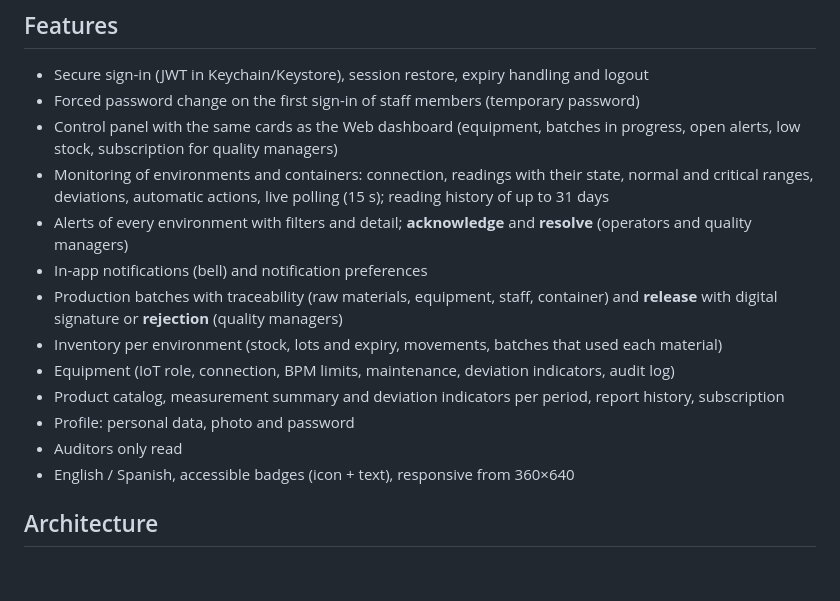
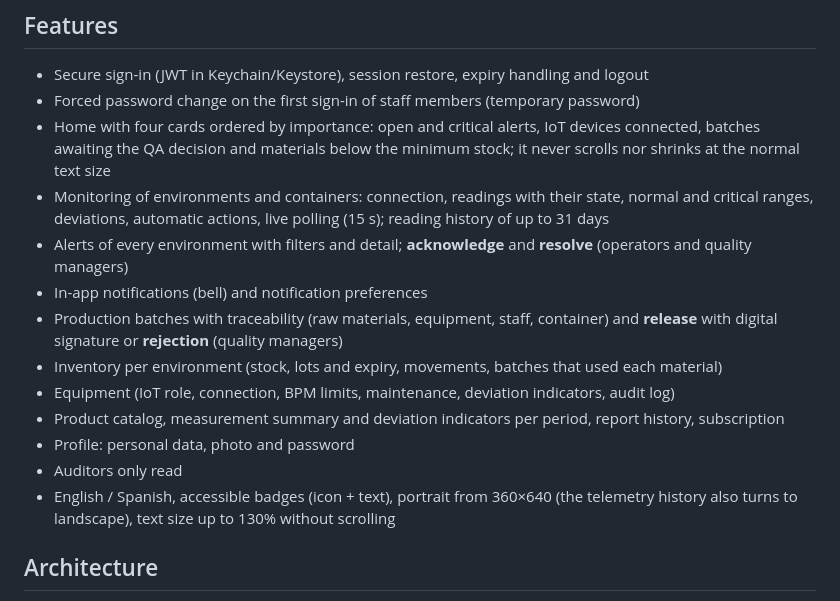
Before and after one commit to IoTech-2620-8741/qualitrack-mobile-application, a Markdown page: README.md, the part around the change. GitHub-like rendering; blank space fills up the shorter version.

```diff
--- a/README.md
+++ b/README.md
@@ -14,7 +14,7 @@ production batches, inventory, equipment, indicators and the subscription.
 
 - Secure sign-in (JWT in Keychain/Keystore), session restore, expiry handling and logout
 - Forced password change on the first sign-in of staff members (temporary password)
-- Control panel with the same cards as the Web dashboard (equipment, batches in progress, open alerts, low stock, subscription for quality managers)
+- Home with four cards ordered by importance: open and critical alerts, IoT devices connected, batches awaiting the QA decision and materials below the minimum stock; it never scrolls nor shrinks at the normal text size
 - Monitoring of environments and containers: connection, readings with their state, normal and critical ranges, deviations, automatic actions, live polling (15 s); reading history of up to 31 days
 - Alerts of every environment with filters and detail; **acknowledge** and **resolve** (operators and quality managers)
 - In-app notifications (bell) and notification preferences
@@ -24,7 +24,7 @@ production batches, inventory, equipment, indicators and the subscription.
 - Product catalog, measurement summary and deviation indicators per period, report history, subscription
 - Profile: personal data, photo and password
 - Auditors only read
-- English / Spanish, accessible badges (icon + text), responsive from 360×640
+- English / Spanish, accessible badges (icon + text), portrait from 360×640 (the telemetry history also turns to landscape), text size up to 130% without scrolling
 
 ## Architecture
 
```
Also changed, not shown: docs/architecture.md (+21 -1 lines), docs/mobile-api-mapping.md (+1 -1 lines).
